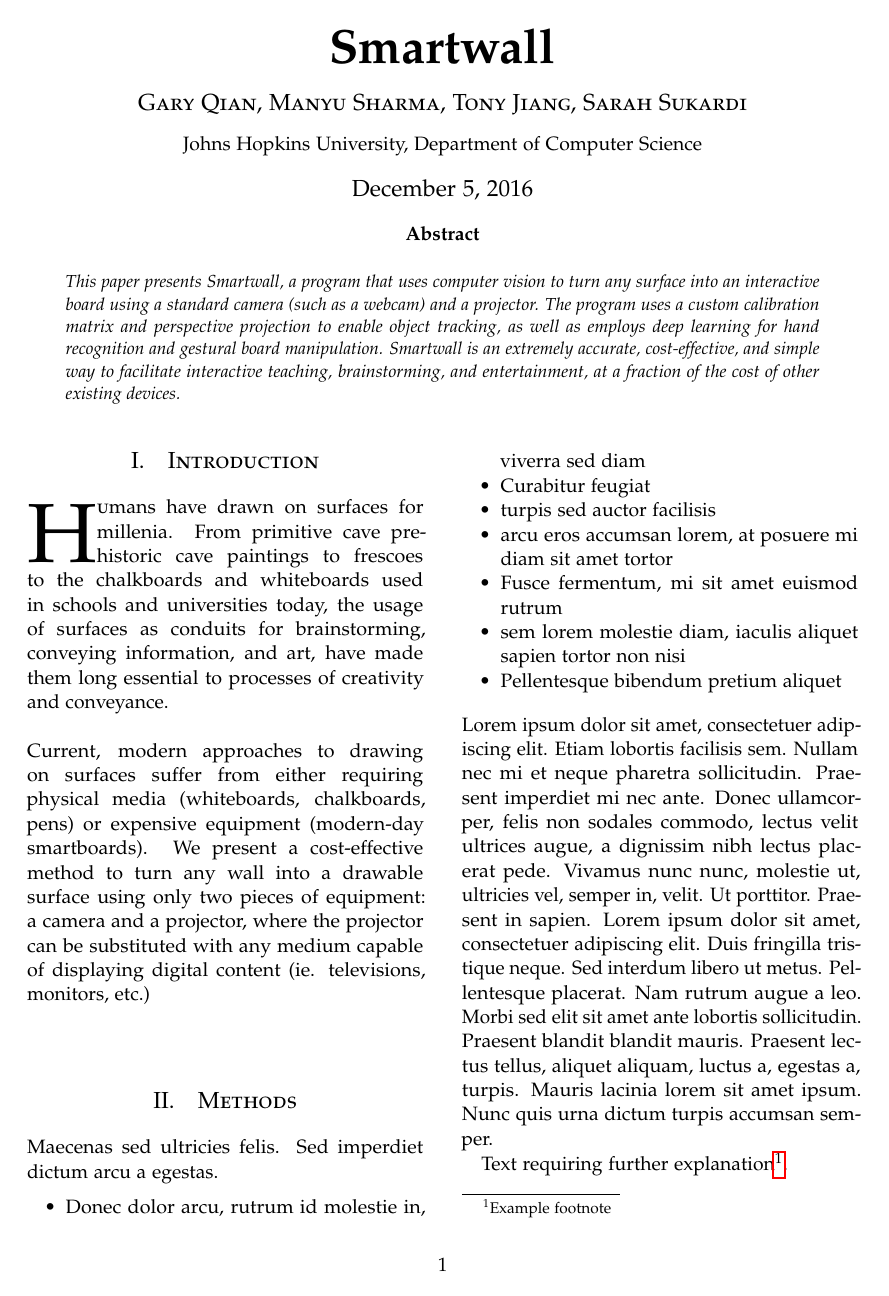
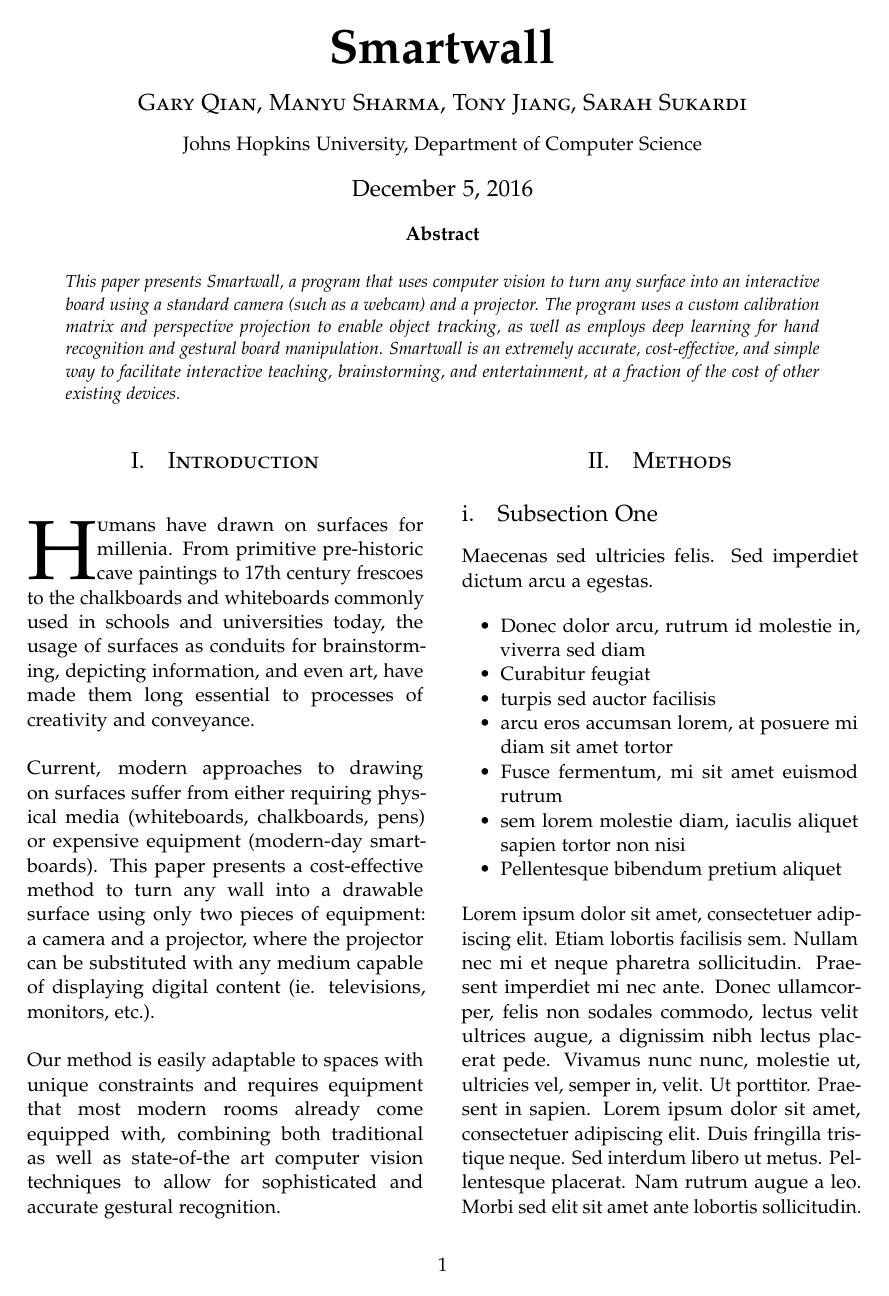
Before and after one commit to GaryQian/Smartwall, a LaTeX paper (paper/final_cv_paper.tex): page 1 of 3. Compiled offline with pdfLaTeX.

Commit message:
finished introduction for paper

```diff
--- a/paper/final_cv_paper.tex
+++ b/paper/final_cv_paper.tex
@@ -101,14 +101,11 @@
 
 \section{Introduction}
 
-\lettrine[nindent=0em,lines=3]{H} umans have drawn on surfaces for millenia. From primitive cave pre-historic cave paintings to frescoes to the chalkboards and whiteboards used in schools and universities today, the usage of surfaces as conduits for brainstorming, conveying information, and art, have made them long essential to processes of creativity and conveyance.\\ \\Current, modern approaches to drawing on surfaces suffer from either requiring physical media (whiteboards, chalkboards, pens) or expensive equipment (modern-day smartboards). We present a cost-effective method to turn any wall into a drawable surface using only two pieces of equipment: a camera and a projector, where the projector can be substituted with any medium capable of displaying digital content (ie. televisions, monitors, etc.)\\ \\
-
-
-
+\lettrine[nindent=0em,lines=3]{H} umans have drawn on surfaces for millenia. From primitive pre-historic cave paintings to 17th century frescoes to the chalkboards and whiteboards commonly used in schools and universities today, the usage of surfaces as conduits for brainstorming, depicting information, and even art, have made them long essential to processes of creativity and conveyance.\\ \\Current, modern approaches to drawing on surfaces suffer from either requiring physical media (whiteboards, chalkboards, pens) or expensive equipment (modern-day smartboards). This paper presents a cost-effective method to turn any wall into a drawable surface using only two pieces of equipment: a camera and a projector, where the projector can be substituted with any medium capable of displaying digital content (ie. televisions, monitors, etc.). \\ \\ Our method is easily adaptable to spaces with unique constraints and requires equipment that most modern rooms already come equipped with, combining both traditional as well as state-of-the art computer vision techniques to allow for sophisticated and accurate gestural recognition.
 %------------------------------------------------
-
 \section{Methods}
 
+\subsection{Subsection One}
 Maecenas sed ultricies felis. Sed imperdiet dictum arcu a egestas.
 \begin{itemize}
 \item Donec dolor arcu, rutrum id molestie in, viverra sed diam
```
